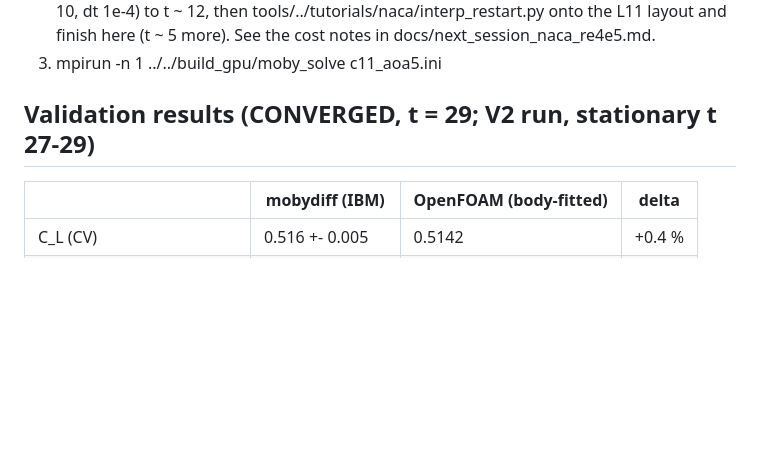
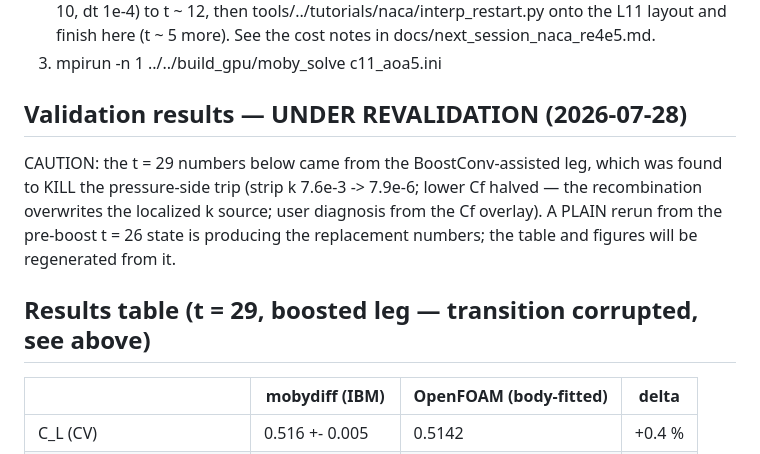
Before and after one commit to davecats/mobydiff, a Markdown page: tutorials/naca/README.md, the part around the change. GitHub-like rendering; blank space fills up the shorter version.

```diff
--- a/tutorials/naca/README.md
+++ b/tutorials/naca/README.md
@@ -36,7 +36,16 @@ simpleFoam kOmegaSST reference (48400-cell O-mesh, wall y+ 1.3).
    docs/next_session_naca_re4e5.md.
 3. mpirun -n 1 ../../build_gpu/moby_solve c11_aoa5.ini
 
-## Validation results (CONVERGED, t = 29; V2 run, stationary t 27-29)
+## Validation results — UNDER REVALIDATION (2026-07-28)
+
+CAUTION: the t = 29 numbers below came from the BoostConv-assisted leg,
+which was found to KILL the pressure-side trip (strip k 7.6e-3 ->
+7.9e-6; lower Cf halved — the recombination overwrites the localized
+k source; user diagnosis from the Cf overlay). A PLAIN rerun from the
+pre-boost t = 26 state is producing the replacement numbers; the table
+and figures will be regenerated from it.
+
+## Results table (t = 29, boosted leg — transition corrupted, see above)
 
 |                | mobydiff (IBM) | OpenFOAM (body-fitted) | delta |
 |----------------|----------------|------------------------|-------|
```
Also changed, not shown: docs/next_session_boostconv.md (+13 -0 lines).
